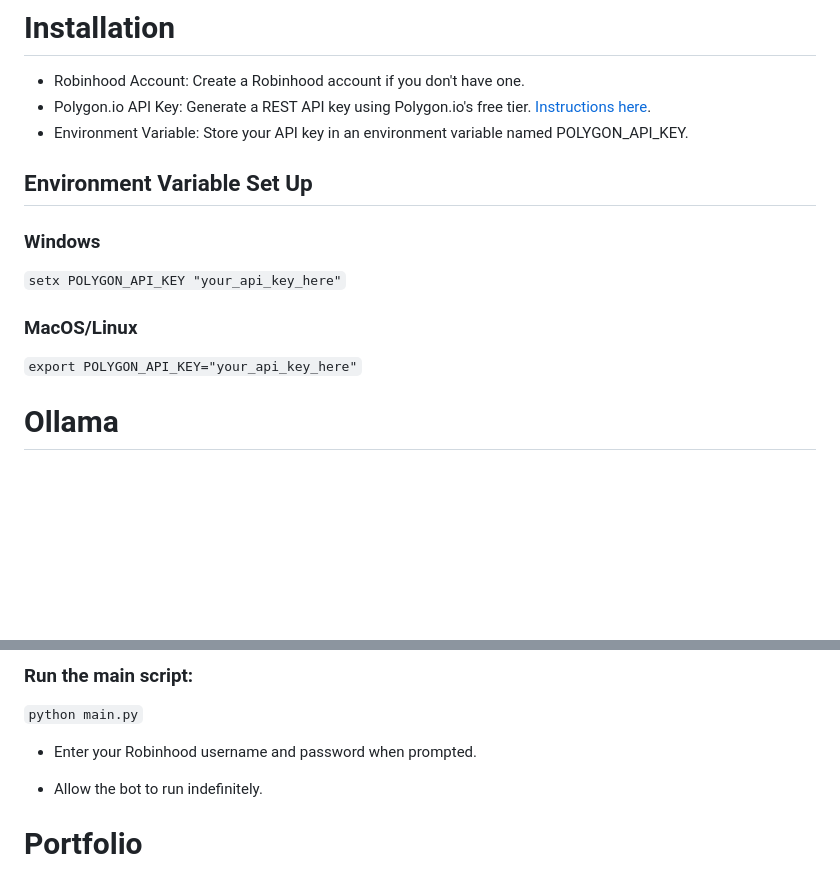
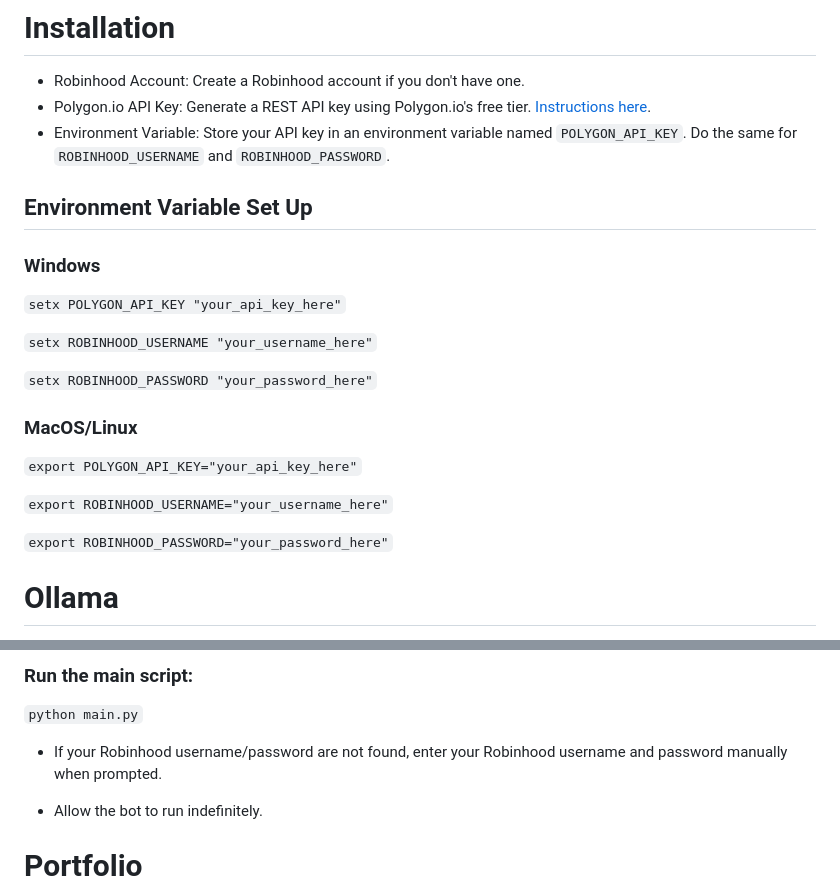
Before and after one commit to SingularityMan/vector_stock_market_bot, a Markdown page: README.md, 2 parts joined by grey strips. Drawn GitHub-style; blank space fills up the shorter version.

```diff
--- a/README.md
+++ b/README.md
@@ -23,14 +23,22 @@ Welcome to the Vector Stock Market Bot! This bot is designed to automatically re
 
 - Robinhood Account: Create a Robinhood account if you don't have one.
 - Polygon.io API Key: Generate a REST API key using Polygon.io's free tier. [Instructions here](https://polygon.io/pricing).
-- Environment Variable: Store your API key in an environment variable named POLYGON_API_KEY.
+- Environment Variable: Store your API key in an environment variable named `POLYGON_API_KEY`. Do the same for `ROBINHOOD_USERNAME` and `ROBINHOOD_PASSWORD`.
 
 ## Environment Variable Set Up
 
 ### Windows
 `setx POLYGON_API_KEY "your_api_key_here"`
+
+`setx ROBINHOOD_USERNAME "your_username_here"`
+
+`setx ROBINHOOD_PASSWORD "your_password_here"`
 ### MacOS/Linux
 `export POLYGON_API_KEY="your_api_key_here"`
+
+`export ROBINHOOD_USERNAME="your_username_here"`
+
+`export ROBINHOOD_PASSWORD="your_password_here"`
 
 # Ollama
 
@@ -72,7 +80,7 @@ Activate the virtual environment:
 
 `python main.py`
 
-- Enter your Robinhood username and password when prompted.
+- If your Robinhood username/password are not found, enter your Robinhood username and password manually when prompted.
 
 - Allow the bot to run indefinitely.
 
```
